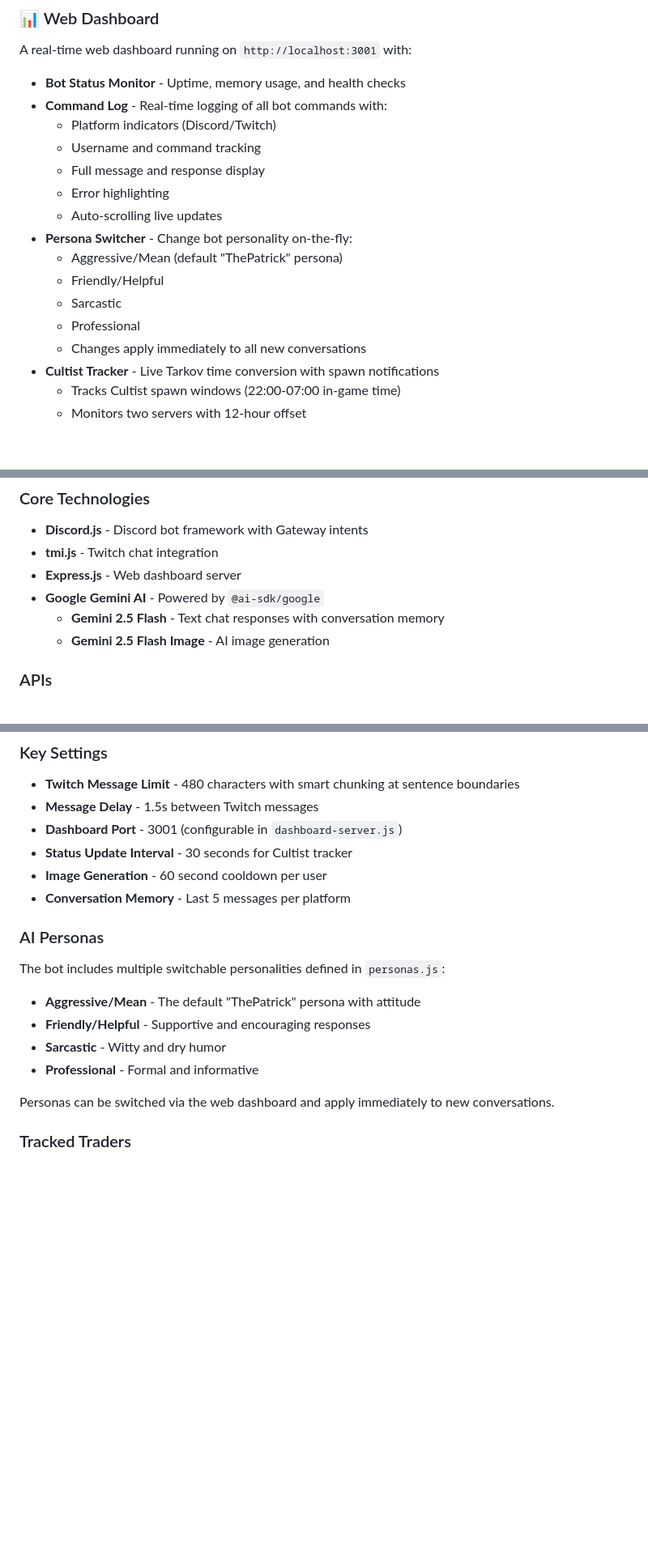
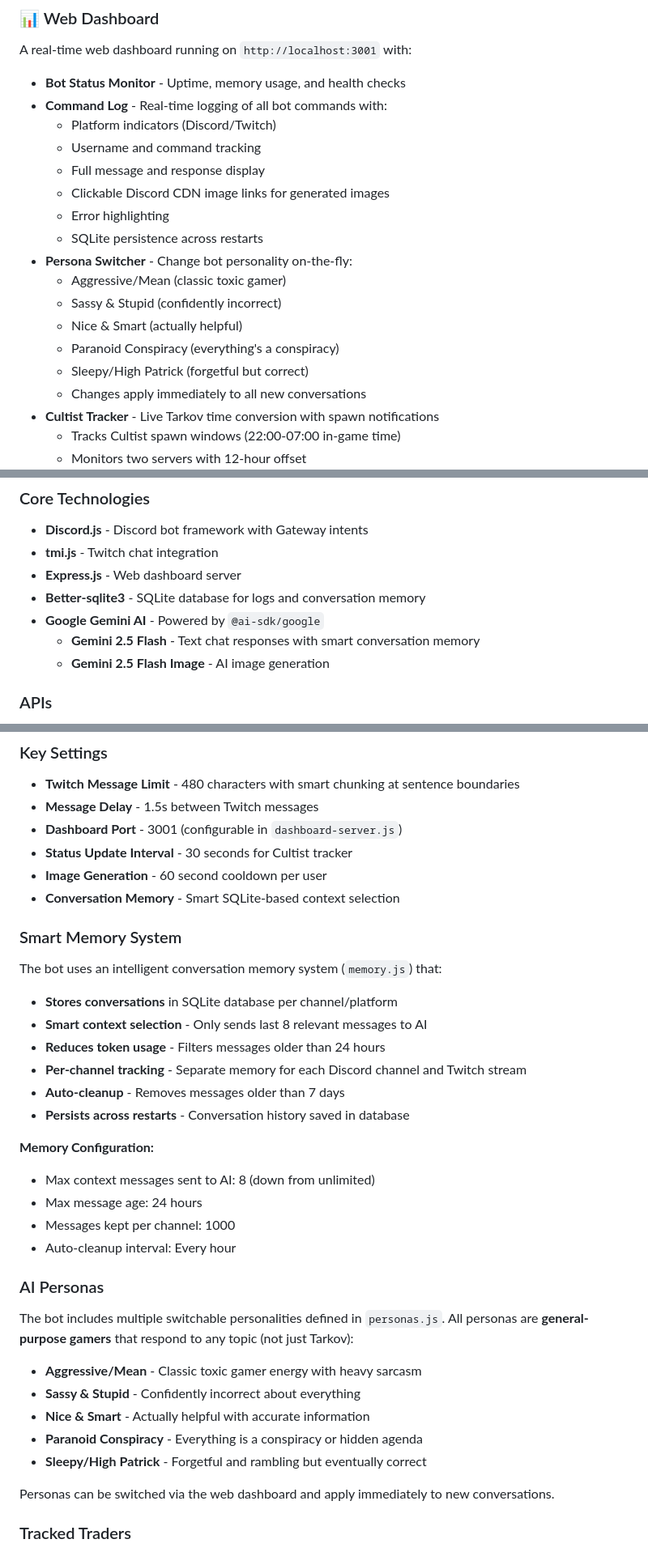
Before and after one commit to BirdTruther/Birds-Server-AI-Bot, a Markdown page: README.md, 3 parts joined by grey strips. Shown at 81% size. Rendered like a GitHub page; blank space fills up the shorter version.

```diff
--- a/README.md
+++ b/README.md
@@ -43,13 +43,15 @@ A real-time web dashboard running on `http://localhost:3001` with:
   - Platform indicators (Discord/Twitch)
   - Username and command tracking
   - Full message and response display
+  - Clickable Discord CDN image links for generated images
   - Error highlighting
-  - Auto-scrolling live updates
+  - SQLite persistence across restarts
 - **Persona Switcher** - Change bot personality on-the-fly:
-  - Aggressive/Mean (default "ThePatrick" persona)
-  - Friendly/Helpful
-  - Sarcastic
-  - Professional
+  - Aggressive/Mean (classic toxic gamer)
+  - Sassy & Stupid (confidently incorrect)
+  - Nice & Smart (actually helpful)
+  - Paranoid Conspiracy (everything's a conspiracy)
+  - Sleepy/High Patrick (forgetful but correct)
   - Changes apply immediately to all new conversations
 - **Cultist Tracker** - Live Tarkov time conversion with spawn notifications
   - Tracks Cultist spawn windows (22:00-07:00 in-game time)
@@ -64,8 +66,9 @@ A real-time web dashboard running on `http://localhost:3001` with:
 - **Discord.js** - Discord bot framework with Gateway intents
 - **tmi.js** - Twitch chat integration
 - **Express.js** - Web dashboard server
+- **Better-sqlite3** - SQLite database for logs and conversation memory
 - **Google Gemini AI** - Powered by `@ai-sdk/google`
-  - **Gemini 2.5 Flash** - Text chat responses with conversation memory
+  - **Gemini 2.5 Flash** - Text chat responses with smart conversation memory
   - **Gemini 2.5 Flash Image** - AI image generation
 
 ### APIs
@@ -145,15 +149,34 @@ A real-time web dashboard running on `http://localhost:3001` with:
 - **Dashboard Port** - 3001 (configurable in `dashboard-server.js`)
 - **Status Update Interval** - 30 seconds for Cultist tracker
 - **Image Generation** - 60 second cooldown per user
-- **Conversation Memory** - Last 5 messages per platform
+- **Conversation Memory** - Smart SQLite-based context selection
+
+### Smart Memory System
+
+The bot uses an intelligent conversation memory system (`memory.js`) that:
+
+- **Stores conversations** in SQLite database per channel/platform
+- **Smart context selection** - Only sends last 8 relevant messages to AI
+- **Reduces token usage** - Filters messages older than 24 hours
+- **Per-channel tracking** - Separate memory for each Discord channel and Twitch stream
+- **Auto-cleanup** - Removes messages older than 7 days
+- **Persists across restarts** - Conversation history saved in database
+
+**Memory Configuration:**
+- Max context messages sent to AI: 8 (down from unlimited)
+- Max message age: 24 hours
+- Messages kept per channel: 1000
+- Auto-cleanup interval: Every hour
 
 ### AI Personas
 
-The bot includes multiple switchable personalities defined in `personas.js`:
-- **Aggressive/Mean** - The default "ThePatrick" persona with attitude
-- **Friendly/Helpful** - Supportive and encouraging responses
-- **Sarcastic** - Witty and dry humor
-- **Professional** - Formal and informative
+The bot includes multiple switchable personalities defined in `personas.js`. All personas are **general-purpose gamers** that respond to any topic (not just Tarkov):
+
+- **Aggressive/Mean** - Classic toxic gamer energy with heavy sarcasm
+- **Sassy & Stupid** - Confidently incorrect about everything
+- **Nice & Smart** - Actually helpful with accurate information
+- **Paranoid Conspiracy** - Everything is a conspiracy or hidden agenda
+- **Sleepy/High Patrick** - Forgetful and rambling but eventually correct
 
 Personas can be switched via the web dashboard and apply immediately to new conversations.
 
```
Also changed, not shown: other parts of README.md (+26 -8 lines).
